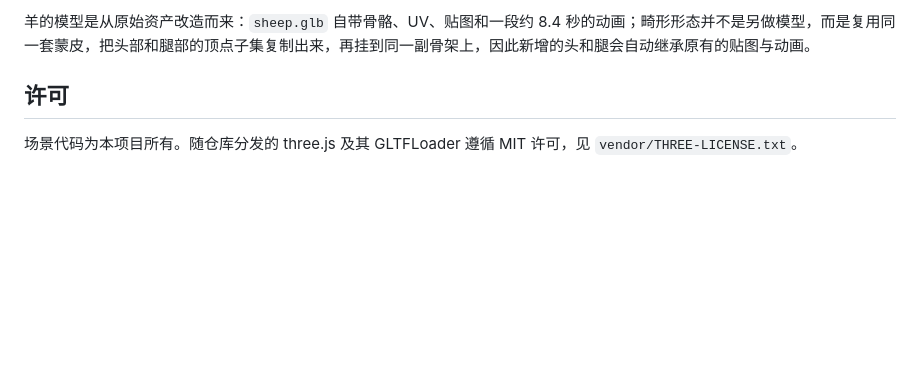
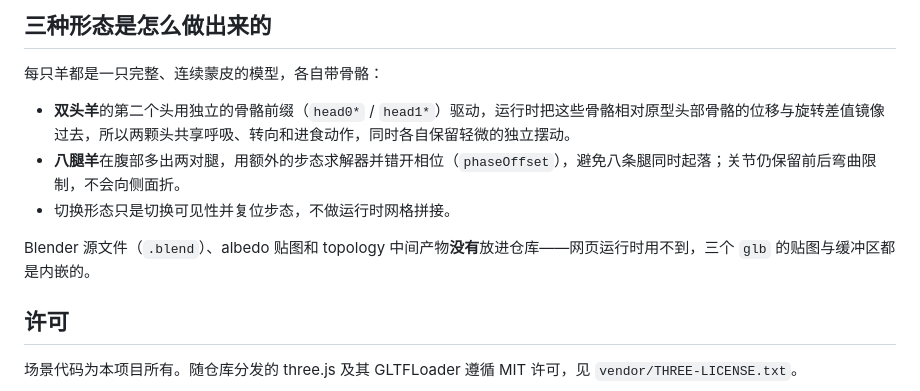
Before and after one commit to freytesla/deformed-sheep, a Markdown page: README.md, the part around the change printed below. Rendered like a GitHub page; blank space fills up the shorter version.

````diff
--- a/README.md
+++ b/README.md
@@ -46,6 +51,14 @@ sheep/source/sheep.glb  羊的模型（贴图与动画内嵌）
 ```
 
-羊的模型是从原始资产改造而来：`sheep.glb` 自带骨骼、UV、贴图和一段约 8.4 秒的动画；畸形形态并不是另做模型，而是复用同一套蒙皮，把头部和腿部的顶点子集复制出来，再挂到同一副骨架上，因此新增的头和腿会自动继承原有的贴图与动画。
+## 三种形态是怎么做出来的
+
+每只羊都是一只完整、连续蒙皮的模型，各自带骨骼：
+
+- **双头羊**的第二个头用独立的骨骼前缀（`head0*` / `head1*`）驱动，运行时把这些骨骼相对原型头部骨骼的位移与旋转差值镜像过去，所以两颗头共享呼吸、转向和进食动作，同时各自保留轻微的独立摆动。
+- **八腿羊**在腹部多出两对腿，用额外的步态求解器并错开相位（`phaseOffset`），避免八条腿同时起落；关节仍保留前后弯曲限制，不会向侧面折。
+- 切换形态只是切换可见性并复位步态，不做运行时网格拼接。
+
+Blender 源文件（`.blend`）、albedo 贴图和 topology 中间产物**没有**放进仓库——网页运行时用不到，三个 `glb` 的贴图与缓冲区都是内嵌的。
 
 ## 许可
 
````
Also changed, not shown: other parts of README.md (+19 -14 lines), docs/screenshot.png, 8 other files.
